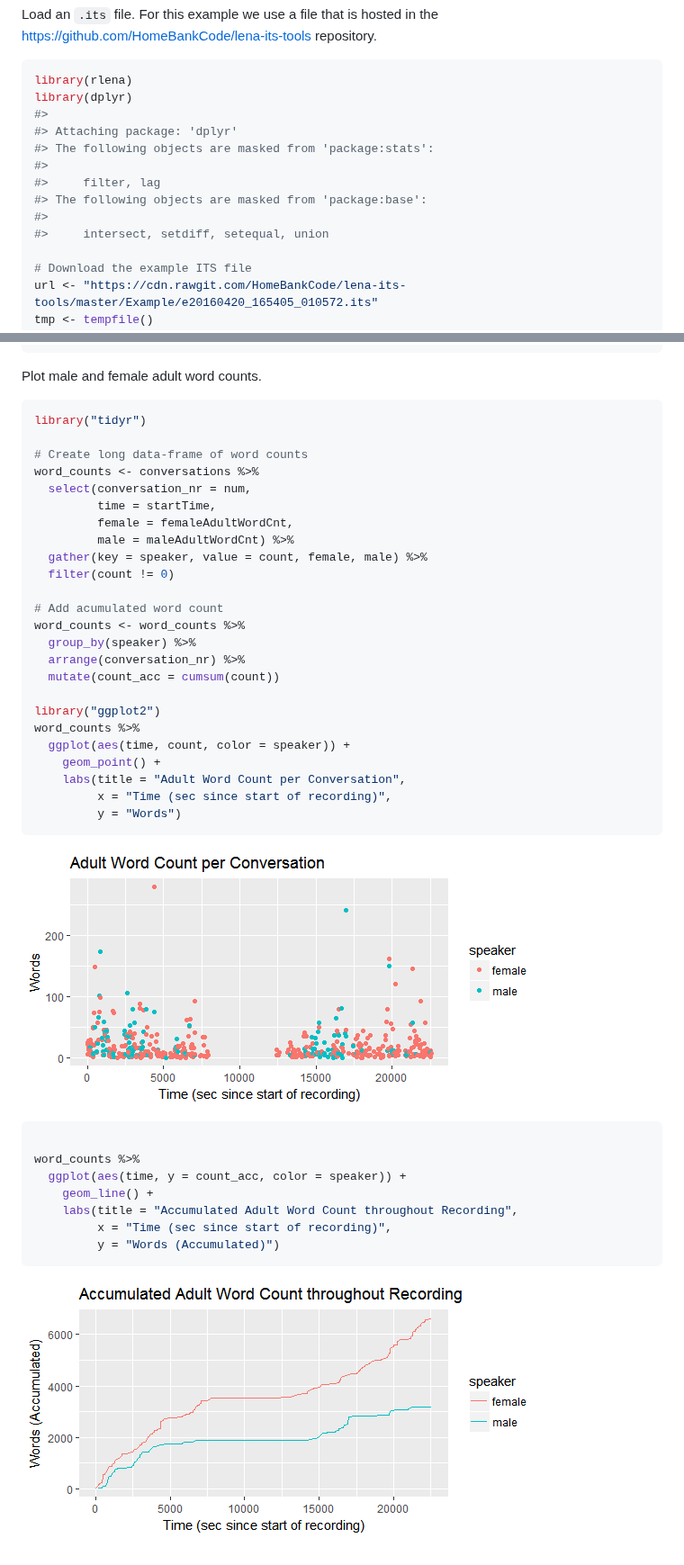
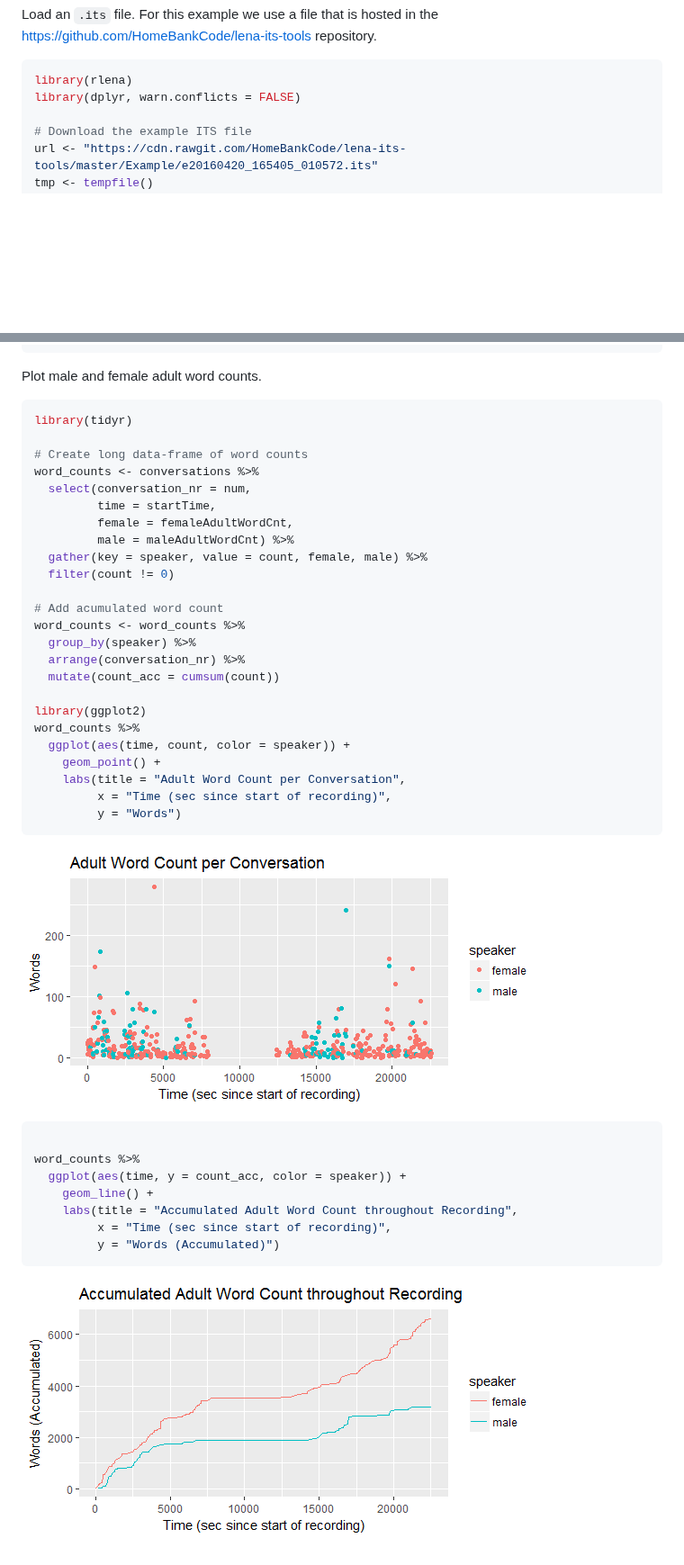
Before and after one commit to HomeBankCode/rlena, a Markdown page: README.md, 2 parts joined by grey strips. Shown at 90% size. GitHub-like rendering; pictures changed too: fig/README-conversation-demo-1.png (deleted), fig/README-conversation-demo-2.png (deleted), man/figures/README-conversation-demo-1.png (added); blank space fills up the shorter version.

Commit message:
use man/figures convention

````diff
--- a/README.md
+++ b/README.md
@@ -43,15 +43,7 @@ Load an `.its` file. For this example we use a file that is hosted in the [https
 
 ``` r
 library(rlena)
-library(dplyr)
-#>
-#> Attaching package: 'dplyr'
-#> The following objects are masked from 'package:stats':
-#>
-#>     filter, lag
-#> The following objects are masked from 'package:base':
-#>
-#>     intersect, setdiff, setequal, union
+library(dplyr, warn.conflicts = FALSE)
 
 # Download the example ITS file
 url <- "https://cdn.rawgit.com/HomeBankCode/lena-its-tools/master/Example/e20160420_165405_010572.its"
@@ -110,7 +102,7 @@ conversations
 Plot male and female adult word counts.
 
 ``` r
-library("tidyr")
+library(tidyr)
 
 # Create long data-frame of word counts
 word_counts <- conversations %>%
@@ -127,7 +119,7 @@ word_counts <- word_counts %>%
   arrange(conversation_nr) %>%
   mutate(count_acc = cumsum(count))
 
-library("ggplot2")
+library(ggplot2)
 word_counts %>%
   ggplot(aes(time, count, color = speaker)) +
     geom_point() +
@@ -136,7 +128,7 @@ word_counts %>%
          y = "Words")
 ```
 
-![](fig/README-conversation-demo-1.png)
+![](man/figures/README-conversation-demo-1.png)
 
 ``` r
 
@@ -148,4 +140,4 @@ word_counts %>%
          y = "Words (Accumulated)")
 ```
 
-![](fig/README-conversation-demo-2.png)
+![](man/figures/README-conversation-demo-2.png)
````
Also changed, not shown: other parts of README.md (+1 -1 lines), 2 other files.
